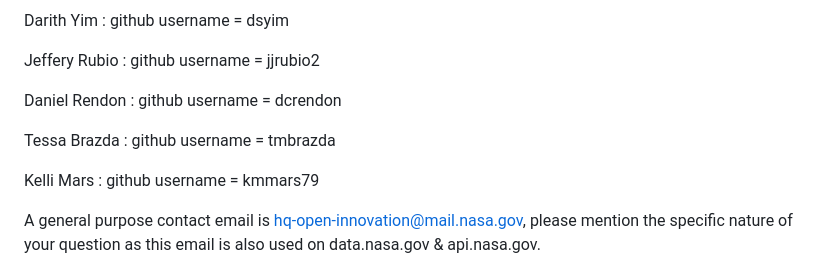
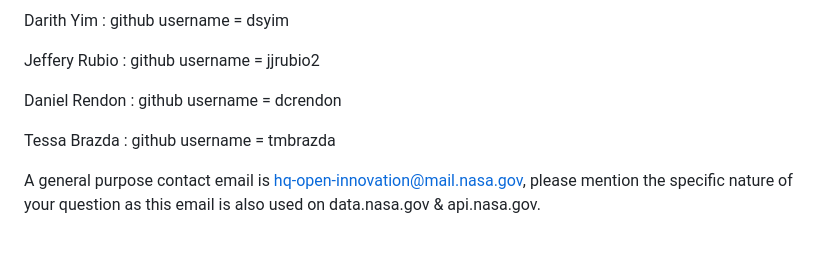
Before and after one commit to nasa/instructions, a Markdown page: docs/INSTRUCTIONS.md, the part around the change. Rendered like a GitHub page; blank space fills up the shorter version.

```diff
--- a/docs/INSTRUCTIONS.md
+++ b/docs/INSTRUCTIONS.md
@@ -44,7 +44,6 @@ Daniel Rendon : github username = dcrendon
 
 Tessa Brazda : github username = tmbrazda
 
-Kelli Mars : github username = kmmars79
 
 <!--
 Miles Crabbe : github username = MilesCrabbe
```
